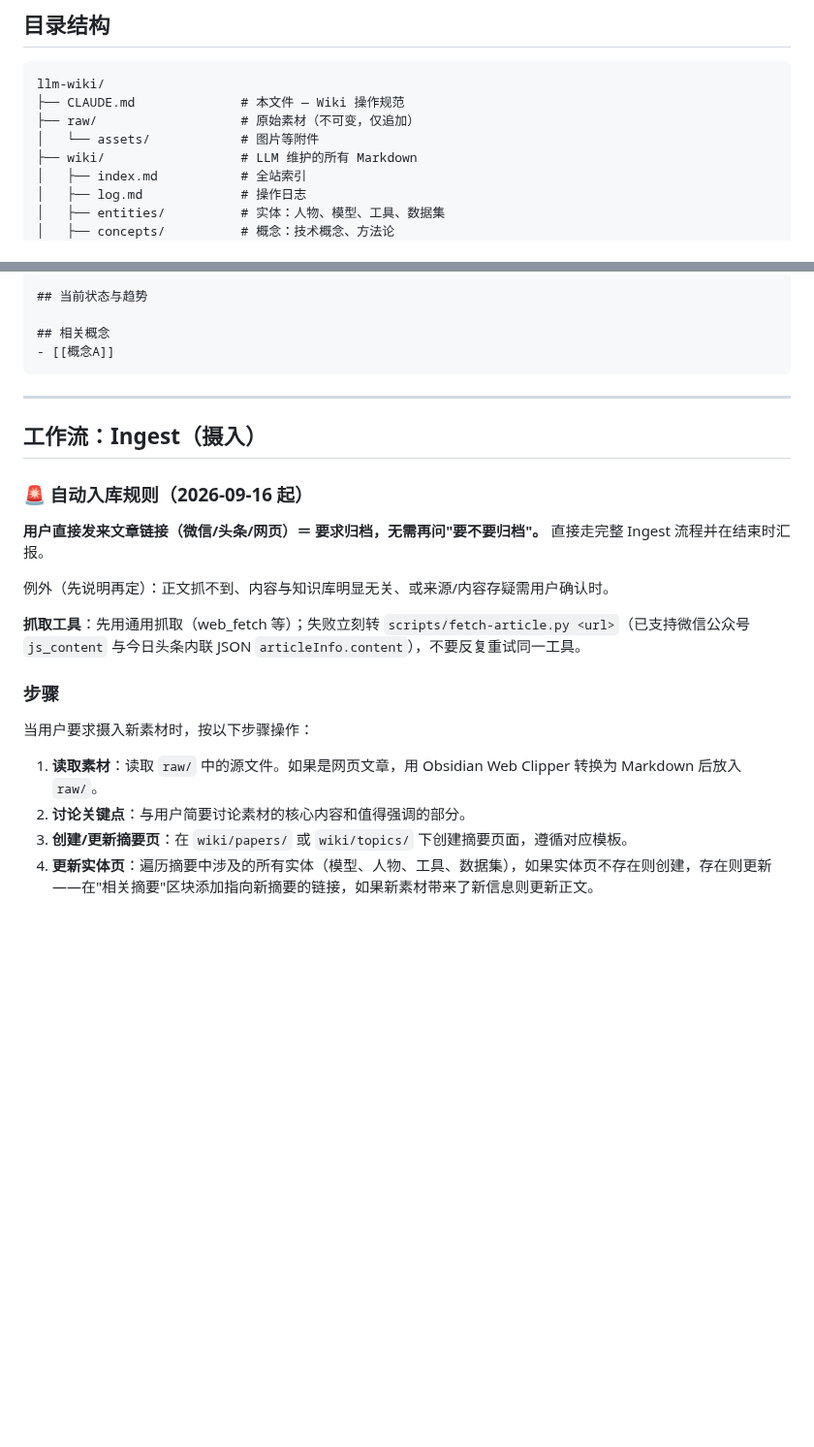
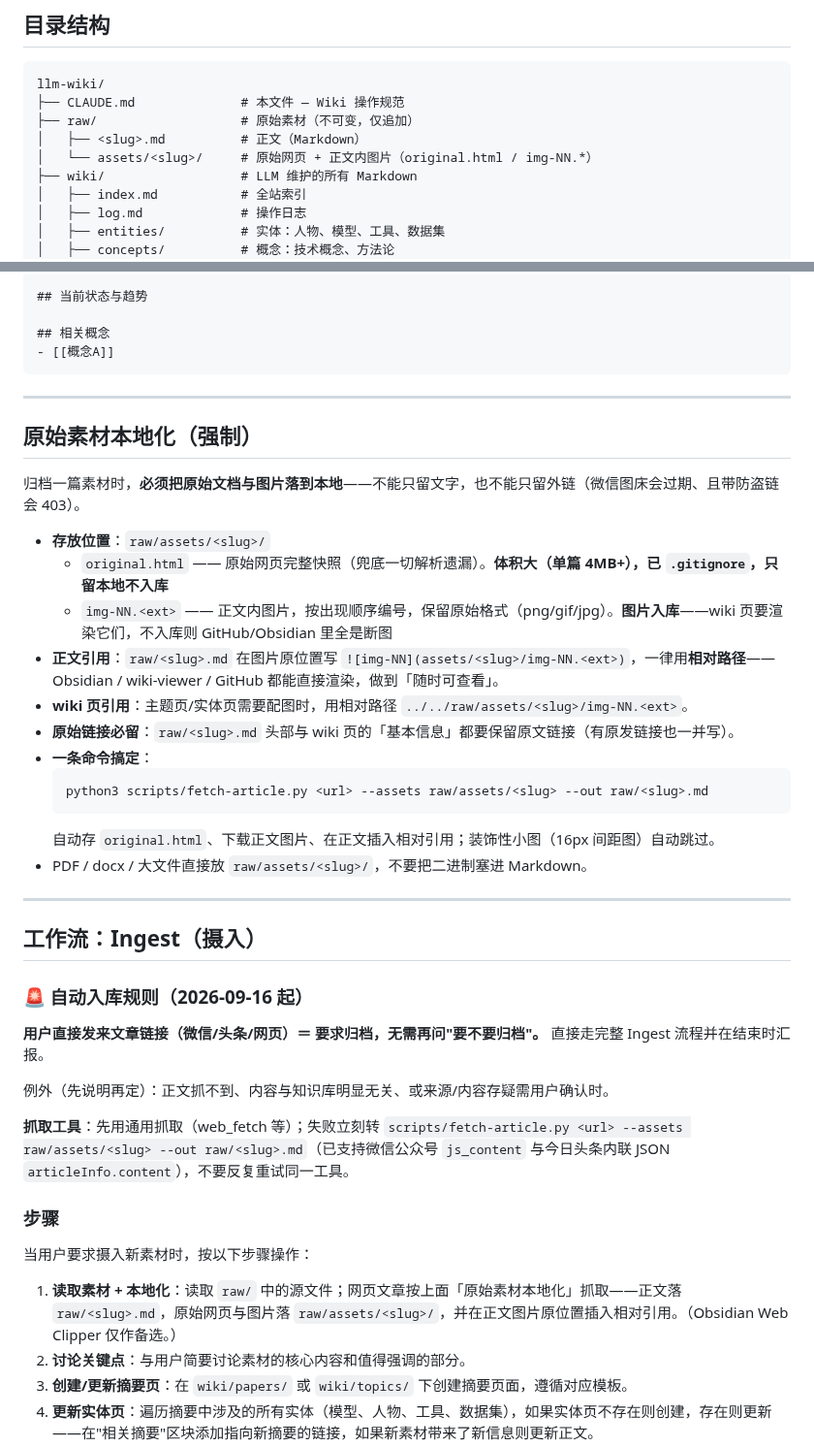
Before and after one commit to yaolb/llm-wiki, a Markdown page: CLAUDE.md, 2 parts joined by grey strips. Shown at 97% size. GitHub-like rendering; blank space fills up the shorter version.

````diff
--- a/CLAUDE.md
+++ b/CLAUDE.md
@@ -72,7 +72,8 @@
 llm-wiki/
 ├── CLAUDE.md              # 本文件 — Wiki 操作规范
 ├── raw/                   # 原始素材（不可变，仅追加）
-│   └── assets/            # 图片等附件
+│   ├── <slug>.md          # 正文（Markdown）
+│   └── assets/<slug>/     # 原始网页 + 正文内图片（original.html / img-NN.*）
 ├── wiki/                  # LLM 维护的所有 Markdown
 │   ├── index.md           # 全站索引
 │   ├── log.md             # 操作日志
@@ -228,6 +229,25 @@ related_sources: 0
 
 ---
 
+## 原始素材本地化（强制）
+
+归档一篇素材时，**必须把原始文档与图片落到本地**——不能只留文字，也不能只留外链（微信图床会过期、且带防盗链会 403）。
+
+- **存放位置**：`raw/assets/<slug>/`
+  - `original.html` —— 原始网页完整快照（兜底一切解析遗漏）。**体积大（单篇 4MB+），已 `.gitignore`，只留本地不入库**
+  - `img-NN.<ext>` —— 正文内图片，按出现顺序编号，保留原始格式（png/gif/jpg）。**图片入库**——wiki 页要渲染它们，不入库则 GitHub/Obsidian 里全是断图
+- **正文引用**：`raw/<slug>.md` 在图片原位置写 `![img-NN](assets/<slug>/img-NN.<ext>)`，一律用**相对路径**——Obsidian / wiki-viewer / GitHub 都能直接渲染，做到「随时可查看」。
+- **wiki 页引用**：主题页/实体页需要配图时，用相对路径 `../../raw/assets/<slug>/img-NN.<ext>`。
+- **原始链接必留**：`raw/<slug>.md` 头部与 wiki 页的「基本信息」都要保留原文链接（有原发链接也一并写）。
+- **一条命令搞定**：
+  ```bash
+  python3 scripts/fetch-article.py <url> --assets raw/assets/<slug> --out raw/<slug>.md
+  ```
+  自动存 `original.html`、下载正文图片、在正文插入相对引用；装饰性小图（16px 间距图）自动跳过。
+- PDF / docx / 大文件直接放 `raw/assets/<slug>/`，不要把二进制塞进 Markdown。
+
+---
+
 ## 工作流：Ingest（摄入）
 
 ### 🚨 自动入库规则（2026-09-16 起）
@@ -236,13 +256,13 @@ related_sources: 0
 
 例外（先说明再定）：正文抓不到、内容与知识库明显无关、或来源/内容存疑需用户确认时。
 
-**抓取工具**：先用通用抓取（web_fetch 等）；失败立刻转 `scripts/fetch-article.py <url>`（已支持微信公众号 `js_content` 与今日头条内联 JSON `articleInfo.content`），不要反复重试同一工具。
+**抓取工具**：先用通用抓取（web_fetch 等）；失败立刻转 `scripts/fetch-article.py <url> --assets raw/assets/<slug> --out raw/<slug>.md`（已支持微信公众号 `js_content` 与今日头条内联 JSON `articleInfo.content`），不要反复重试同一工具。
 
 ### 步骤
 
 当用户要求摄入新素材时，按以下步骤操作：
 
-1. **读取素材**：读取 `raw/` 中的源文件。如果是网页文章，用 Obsidian Web Clipper 转换为 Markdown 后放入 `raw/`。
+1. **读取素材 + 本地化**：读取 `raw/` 中的源文件；网页文章按上面「原始素材本地化」抓取——正文落 `raw/<slug>.md`，原始网页与图片落 `raw/assets/<slug>/`，并在正文图片原位置插入相对引用。（Obsidian Web Clipper 仅作备选。）
 2. **讨论关键点**：与用户简要讨论素材的核心内容和值得强调的部分。
 3. **创建/更新摘要页**：在 `wiki/papers/` 或 `wiki/topics/` 下创建摘要页面，遵循对应模板。
 4. **更新实体页**：遍历摘要中涉及的所有实体（模型、人物、工具、数据集），如果实体页不存在则创建，存在则更新——在"相关摘要"区块添加指向新摘要的链接，如果新素材带来了新信息则更新正文。
````
Also changed, not shown: raw/pi-agent-context-management-wechat.md (+5 -0 lines), wiki/topics/pi-agent-context-management.md (+8 -0 lines), raw/assets/pi-agent-context-management-wechat/img-01.gif (added), raw/assets/pi-agent-context-management-wechat/img-02.png (added), 2 other files.
